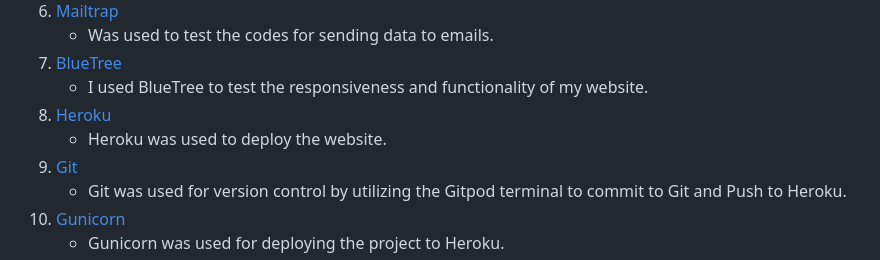
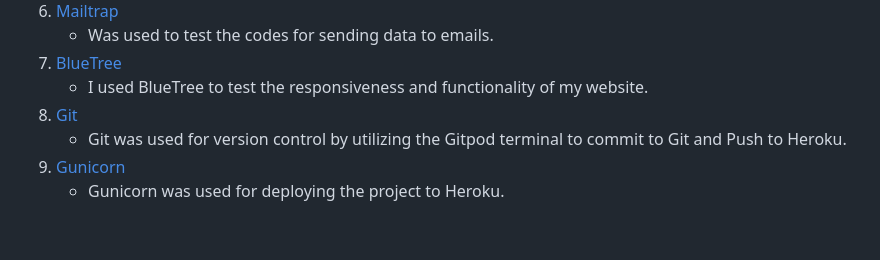
Before and after one commit to KrouTm/CoffeeShop_Django, a Markdown page: README.md, the part around the change. Drawn GitHub-style; blank space fills up the shorter version.

```diff
--- a/README.md
+++ b/README.md
@@ -54,8 +54,6 @@
     - Was used to test the codes for sending data to emails.
 1. [BlueTree](https://bluetree.ai/screenfly/)
     - I used BlueTree to test the responsiveness and functionality of my website.
-1. [Heroku](https://signup.heroku.com/)
-    - Heroku was used to deploy the website.
 1. [Git](https://git-scm.com/)
     - Git was used for version control by utilizing the Gitpod terminal to commit to Git and Push to Heroku.
 1. [Gunicorn](https://gunicorn.org/)
```
